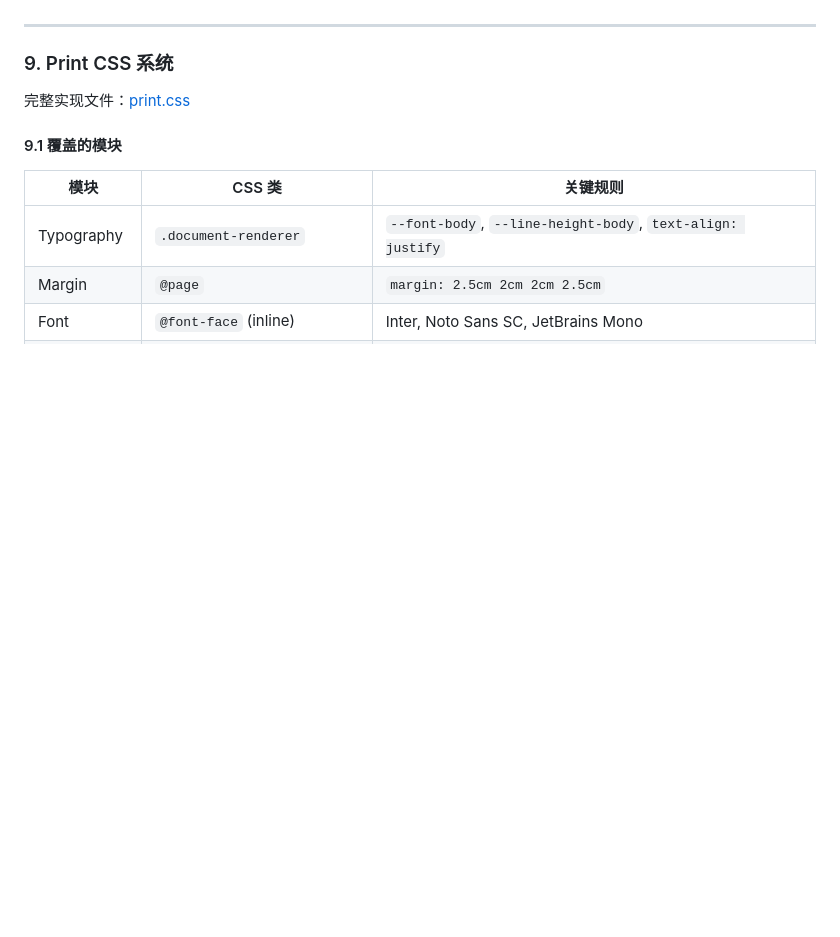
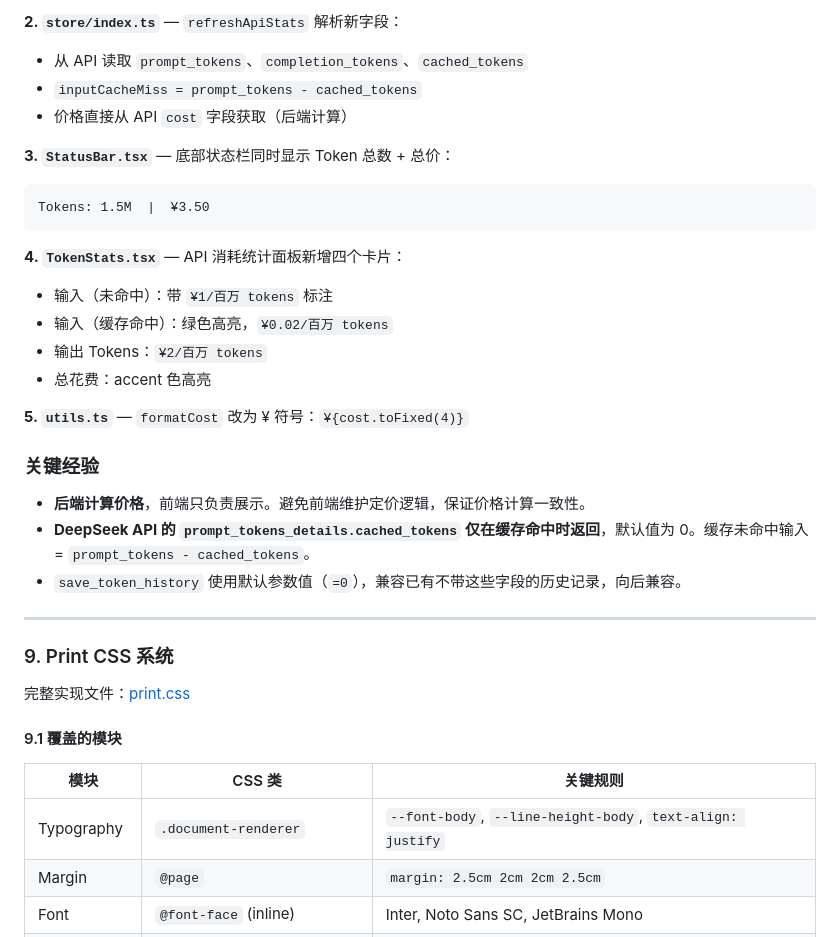
Before and after one commit to DreamPerday/PaperLens, a Markdown page: DEV_NOTES.md, the part around one of its changes. Rendered like a GitHub page; blank space fills up the shorter version.

````diff
--- a/DEV_NOTES.md
+++ b/DEV_NOTES.md
@@ -1516,3 +1589,26 @@ def compress_figure(data: bytes, max_width: int = 1200) -> bytes:
+**2. `store/index.ts`** — `refreshApiStats` 解析新字段：
+- 从 API 读取 `prompt_tokens`、`completion_tokens`、`cached_tokens`
+- `inputCacheMiss = prompt_tokens - cached_tokens`
+- 价格直接从 API `cost` 字段获取（后端计算）
+
+**3. `StatusBar.tsx`** — 底部状态栏同时显示 Token 总数 + 总价：
+```
+Tokens: 1.5M  |  ¥3.50
+```
+
+**4. `TokenStats.tsx`** — API 消耗统计面板新增四个卡片：
+- 输入（未命中）：带 `¥1/百万 tokens` 标注
+- 输入（缓存命中）：绿色高亮，`¥0.02/百万 tokens`
+- 输出 Tokens：`¥2/百万 tokens`
+- 总花费：accent 色高亮
+
+**5. `utils.ts`** — `formatCost` 改为 ¥ 符号：`¥{cost.toFixed(4)}`
+
+### 关键经验
+
+- **后端计算价格**，前端只负责展示。避免前端维护定价逻辑，保证价格计算一致性。
+- **DeepSeek API 的 `prompt_tokens_details.cached_tokens` 仅在缓存命中时返回**，默认值为 0。缓存未命中输入 = `prompt_tokens - cached_tokens`。
+- `save_token_history` 使用默认参数值（`=0`），兼容已有不带这些字段的历史记录，向后兼容。
 
 ---
 
````
Also changed, not shown: other parts of DEV_NOTES.md (+73 -0 lines).
